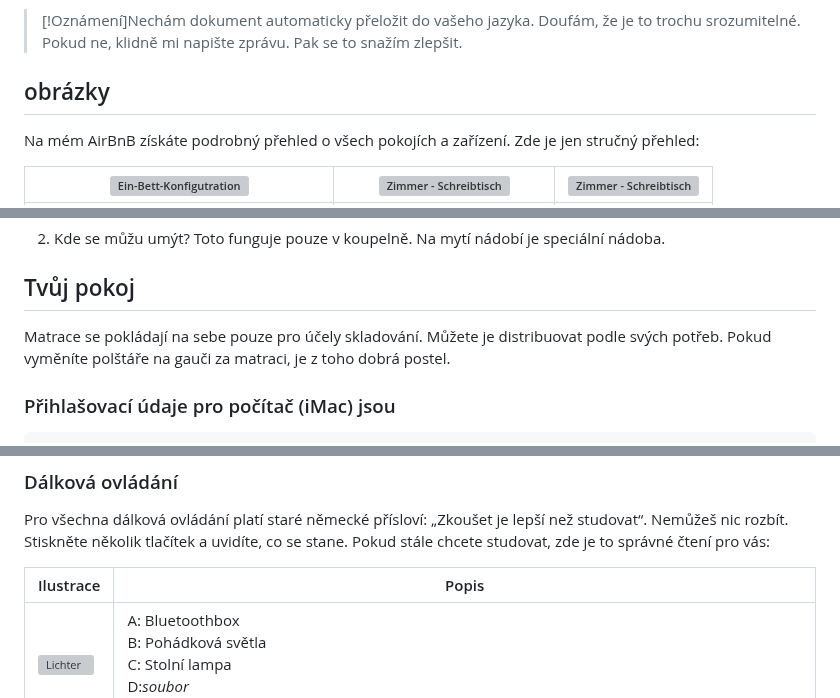
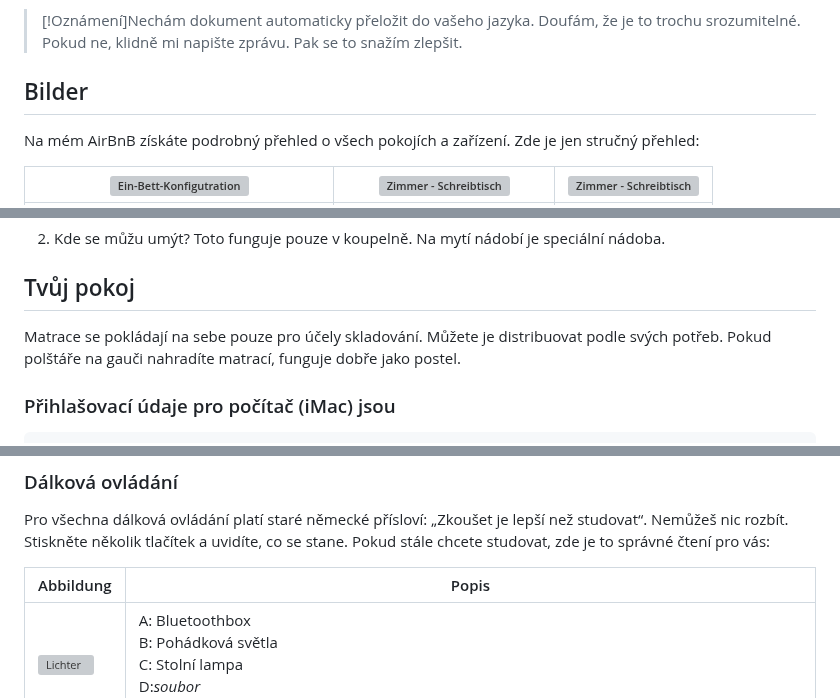
Before and after one commit to NULLzuEINS/thebox-docs, a Markdown page: README.cs.md, 3 parts joined by grey strips. Drawn GitHub-style; grey boxes are pictures that could not be loaded.

Commit message:
docs: Added README."cs".md translation via https://github.com/dephraiim/translate-readme

```diff
--- a/README.cs.md
+++ b/README.cs.md
@@ -4,7 +4,7 @@ Dobrý den a vítejte v „Boxu“! Když cestuji, také rád pobývám v AirBnB
 
 > [!Oznámení]Nechám dokument automaticky přeložit do vašeho jazyka. Doufám, že je to trochu srozumitelné. Pokud ne, klidně mi napište zprávu. Pak se to snažím zlepšit.
 
-## obrázky
+## Bilder
 
 Na mém AirBnB získáte podrobný přehled o všech pokojích a zařízení. Zde je jen stručný přehled:
 
@@ -61,7 +61,7 @@ Vzhledem k tomu, že obvykle jím v přízemí s rodinou, je kuchyně velmi spar
 ## Tvůj pokoj
 
 Matrace se pokládají na sebe pouze pro účely skladování. Můžete je distribuovat podle svých potřeb.
-Pokud vyměníte polštáře na gauči za matraci, je z toho dobrá postel.
+Pokud polštáře na gauči nahradíte matrací, funguje dobře jako postel.
 
 ### Přihlašovací údaje pro počítač (iMac) jsou
 
@@ -80,7 +80,7 @@ Passwort: thebox
 
 Pro všechna dálková ovládání platí staré německé přísloví: „Zkoušet je lepší než studovat“. Nemůžeš nic rozbít. Stiskněte několik tlačítek a uvidíte, co se stane. Pokud stále chcete studovat, zde je to správné čtení pro vás:
 
-| Ilustrace                                                 | Popis                                                                                                                                                                                                                                        |
+| Abbildung                                                 | Popis                                                                                                                                                                                                                                        |
 | --------------------------------------------------------- | -------------------------------------------------------------------------------------------------------------------------------------------------------------------------------------------------------------------------------------------- |
 | ![Lichter](_media/remotes/remote-lights.png ":size=100")  | A: Bluetoothbox<br>B: Pohádková světla<br>C: Stolní lampa<br>D:_soubor_<br>Master: Přepněte vše současně                                                                                                                                     |
 | ![Lichter](_media/remotes/remote-ceiling.png ":size=100") | **Než jej budete moci použít, ujistěte se, že je spínač světel u vchodu nastaven na „zapnuto“.**<br>První řádek: jas, zapnuto/vypnuto<br>Barevná tlačítka: Toto můžete použít ke změně barev<br>Šedá tlačítka: Přepínání mezi různými efekty |
```
Also changed, not shown: other parts of README.cs.md (+3 -3 lines).
